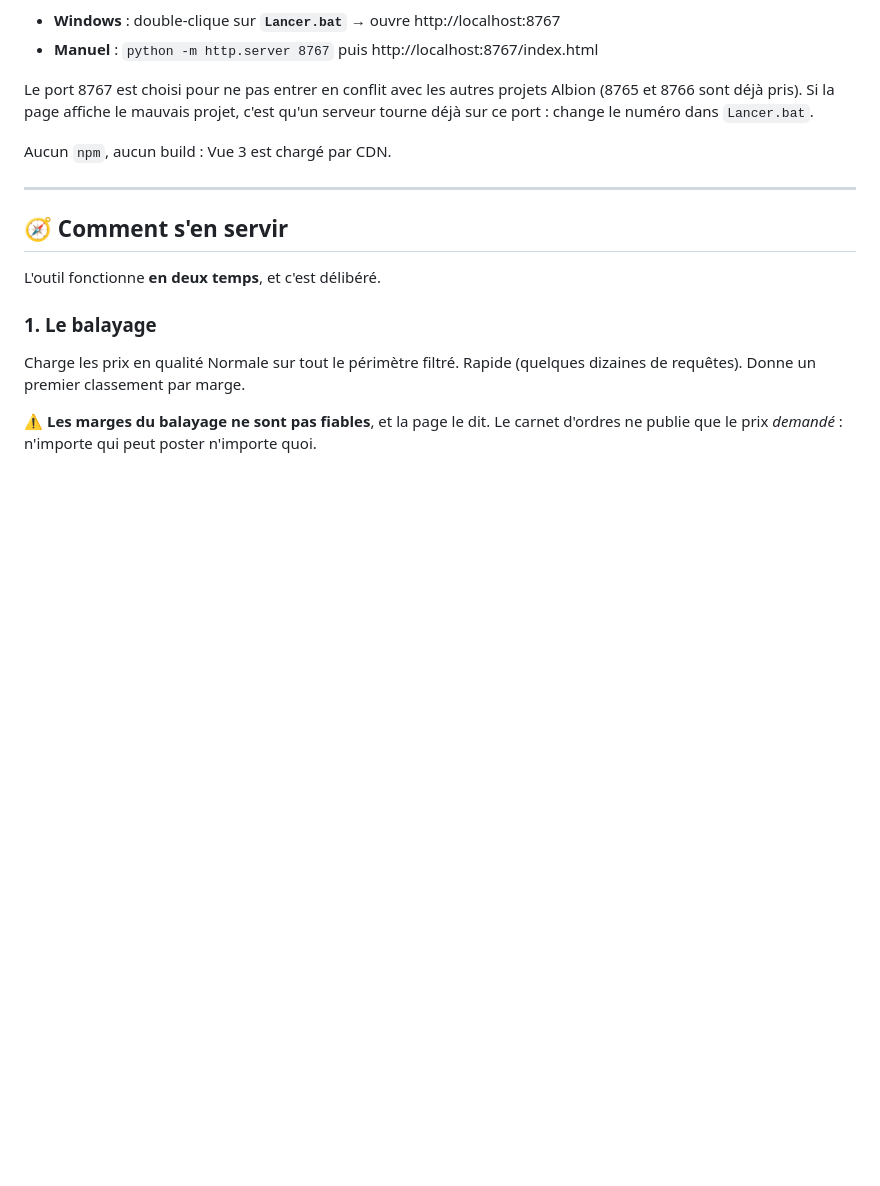
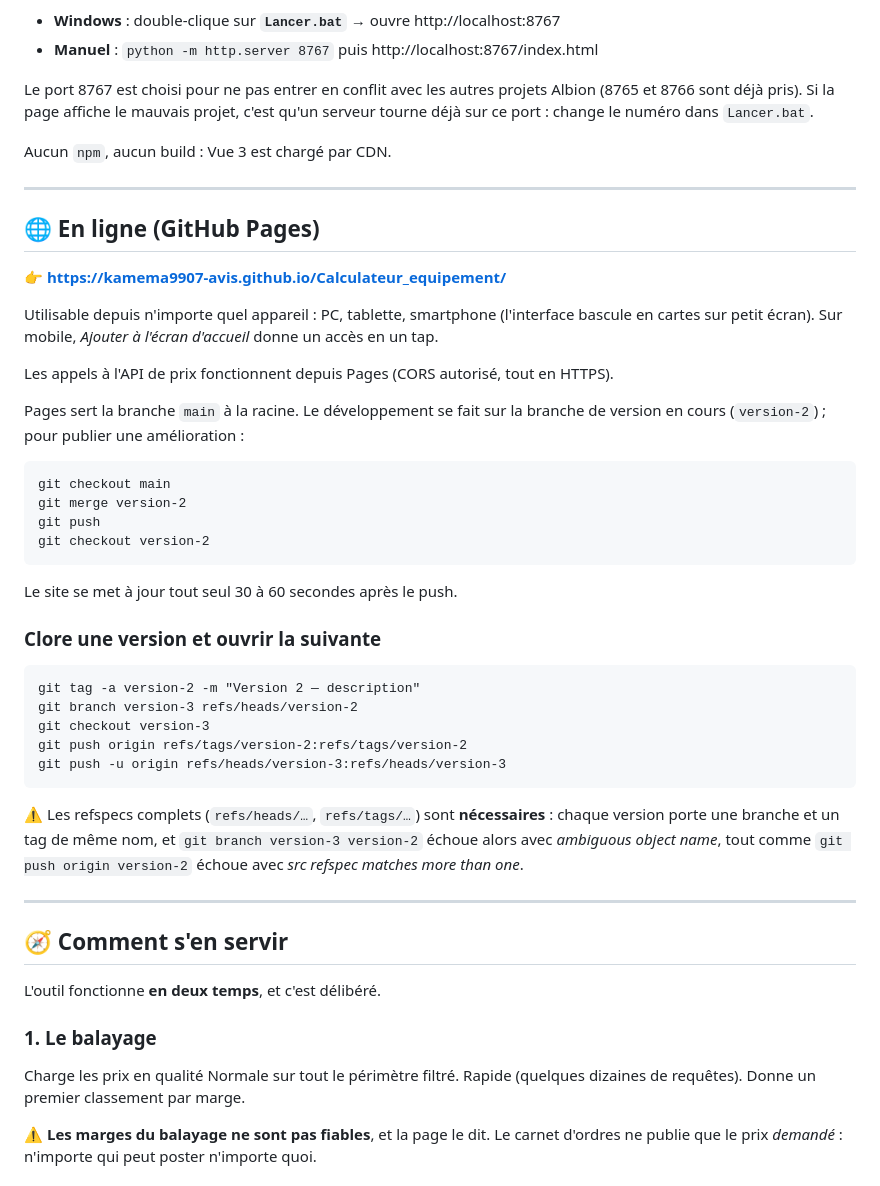
Before and after one commit to kamema9907-avis/Calculateur_equipement, a Markdown page: README.md, the part around the change. Drawn GitHub-style; blank space fills up the shorter version.

Commit message:
Documente le déploiement GitHub Pages
URL en ligne, procédure de publication depuis la branche de version, et
clôture de version. Signale l'ambiguïté branche/tag de même nom, rencontrée
à la création du dépôt : elle casse aussi `git branch`, pas seulement
`git push` comme documenté dans le projet cuisine.

Co-Authored-By: Claude Opus 5 <noreply@anthropic.com>

````diff
--- a/README.md
+++ b/README.md
@@ -28,6 +28,45 @@ Le port 8767 est choisi pour ne pas entrer en conflit avec les autres projets Al
 serveur tourne déjà sur ce port : change le numéro dans `Lancer.bat`.
 
 Aucun `npm`, aucun build : Vue 3 est chargé par CDN.
+
+---
+
+## 🌐 En ligne (GitHub Pages)
+
+👉 **https://kamema9907-avis.github.io/Calculateur_equipement/**
+
+Utilisable depuis n'importe quel appareil : PC, tablette, smartphone (l'interface
+bascule en cartes sur petit écran). Sur mobile, *Ajouter à l'écran d'accueil* donne un
+accès en un tap.
+
+Les appels à l'API de prix fonctionnent depuis Pages (CORS autorisé, tout en HTTPS).
+
+Pages sert la branche `main` à la racine. Le développement se fait sur la branche de
+version en cours (`version-2`) ; pour publier une amélioration :
+
+```
+git checkout main
+git merge version-2
+git push
+git checkout version-2
+```
+
+Le site se met à jour tout seul 30 à 60 secondes après le push.
+
+### Clore une version et ouvrir la suivante
+
+```
+git tag -a version-2 -m "Version 2 — description"
+git branch version-3 refs/heads/version-2
+git checkout version-3
+git push origin refs/tags/version-2:refs/tags/version-2
+git push -u origin refs/heads/version-3:refs/heads/version-3
+```
+
+⚠️ Les refspecs complets (`refs/heads/…`, `refs/tags/…`) sont **nécessaires** : chaque
+version porte une branche et un tag de même nom, et `git branch version-3 version-2`
+échoue alors avec *ambiguous object name*, tout comme `git push origin version-2`
+échoue avec *src refspec matches more than one*.
 
 ---
 
````
